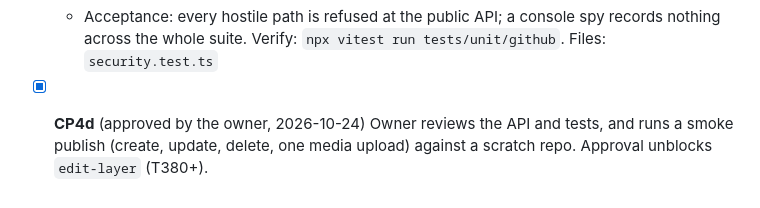
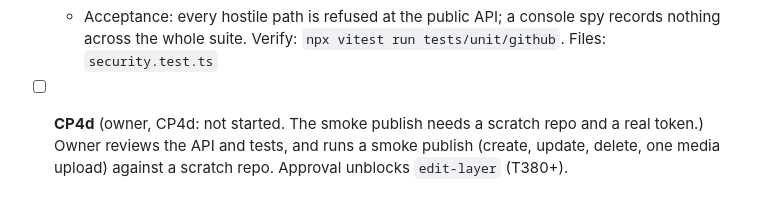
Before and after one commit to ericthayer/ethayer-design-timeline, a Markdown page: specs/004-admin-editing/tasks-github-publish.md, the part around the change. Rendered like a GitHub page.

```diff
--- a/specs/004-admin-editing/tasks-github-publish.md
+++ b/specs/004-admin-editing/tasks-github-publish.md
@@ -28,4 +28,4 @@ Legend as in [001 tasks](../001-timeline-wall/tasks.md). Each task is done when
   - Acceptance: only the FR-360 names are exported; importing the module from `src/components/` fails lint; the public entry chunk has no `api.github.com`; the module is ≤ 5 KB gzip. Verify: `npm run check && npm run build && npm run budgets`. Files: `index.ts`, `eslint.config.js`, `scripts/check-budgets.ts`
 - [x] **T372** Security tests: allowlist enforced inside `publish()` and `readFile()`, no console output, and serialized errors contain no file content or headers. → FR-363, FR-376
   - Acceptance: every hostile path is refused at the public API; a console spy records nothing across the whole suite. Verify: `npx vitest run tests/unit/github`. Files: `security.test.ts`
-- [x] **CP4d** (approved by the owner, 2026-10-24) Owner reviews the API and tests, and runs a smoke publish (create, update, delete, one media upload) against a scratch repo. Approval unblocks `edit-layer` (T380+).
+- [ ] **CP4d** (owner, CP4d: not started. The smoke publish needs a scratch repo and a real token.) Owner reviews the API and tests, and runs a smoke publish (create, update, delete, one media upload) against a scratch repo. Approval unblocks `edit-layer` (T380+).
```
Also changed, not shown: STATUS.md (+8 -5 lines), specs/004-admin-editing/tasks-media-pipeline.md (+1 -1 lines).
